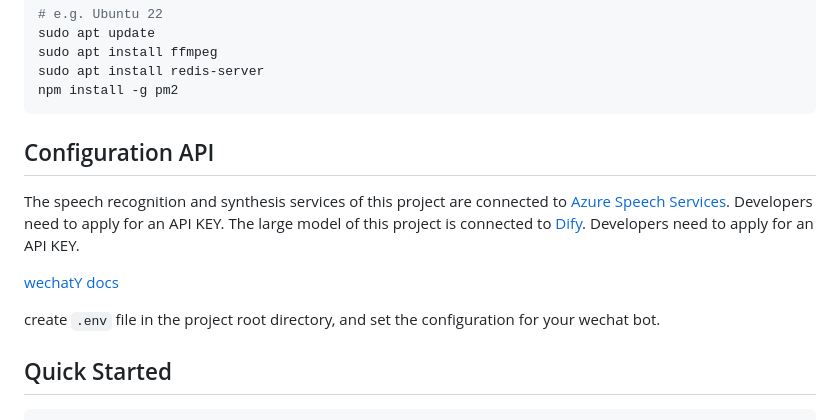
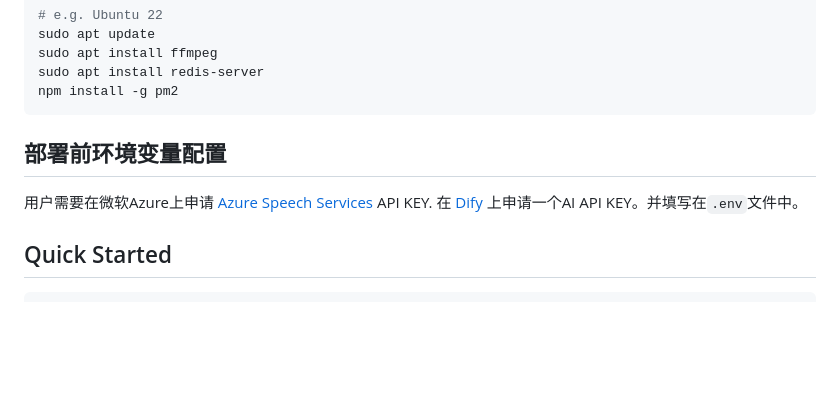
Before and after one commit to ZhangWei-KUMO/tubex-wechatbot, a Markdown page: README.md, the part around the change. Drawn GitHub-style; blank space fills up the shorter version.

````diff
--- a/README.md
+++ b/README.md
@@ -50,14 +50,11 @@ sudo apt install redis-server
 npm install -g pm2
 ```
 
-## Configuration API
+## 部署前环境变量配置
 
-The speech recognition and synthesis services of this project are connected to [Azure Speech Services](https://azure.microsoft.com/zh-cn/free/ai-services/). Developers need to apply for an API KEY.
-The large model of this project is connected to [Dify](https://dify.ai). Developers need to apply for an API KEY.
+用户需要在微软Azure上申请 [Azure Speech Services](https://azure.microsoft.com/zh-cn/free/ai-services/) API KEY.
+在 [Dify](https://dify.ai) 上申请一个AI API KEY。并填写在`.env`文件中。
 
-[wechatY docs](https://github.com/wechaty/puppet-padlocal/wiki/API-%E4%BD%BF%E7%94%A8%E6%96%87%E6%A1%A3-(TypeScript-JavaScript))
-
-create `.env` file in the project root directory, and set the configuration for your wechat bot.
 
 ## Quick Started
 
````
